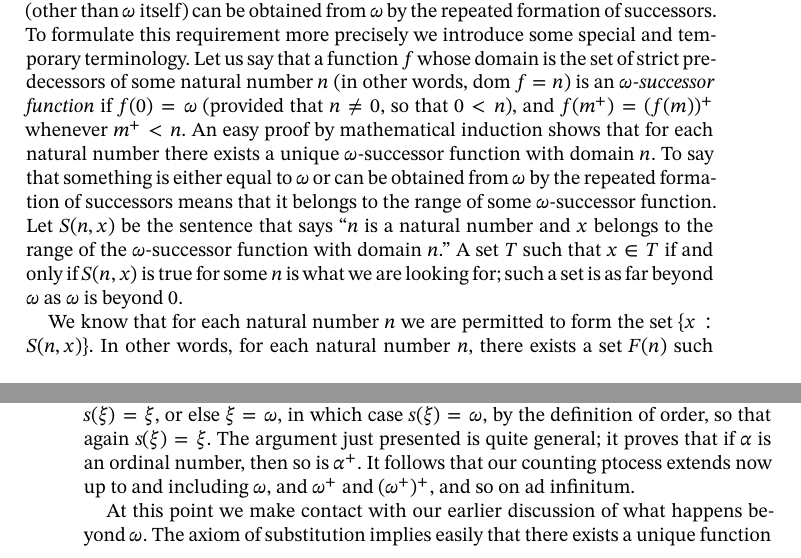
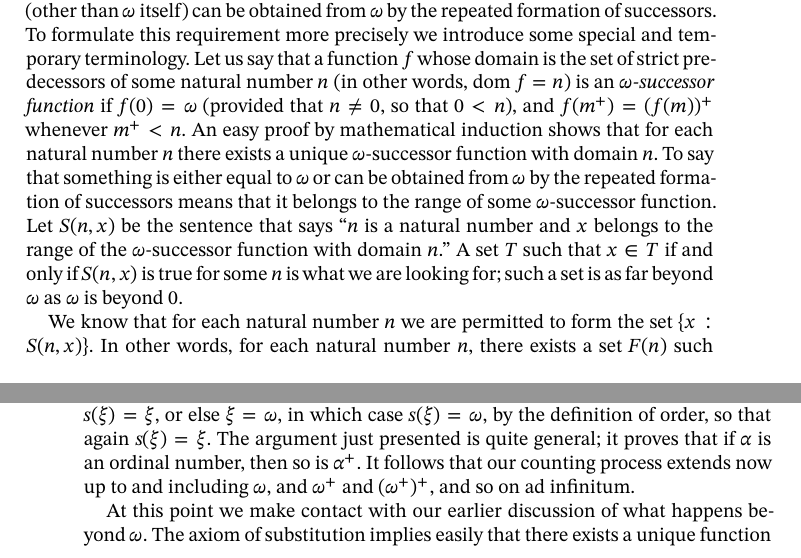
Before and after one commit to matheusgirola/Halmos-Naive-Set-Theory-OCR-LaTeX-Reedition, a LaTeX thesis (Naive_Set_Theory_Reedition/main.tex, which reads Naive_Set_Theory_Reedition/Chapters/Chapter_19.tex): two parts of pages 87 and 88 of 122, joined at a grey line, cut so that both start at the same text. Compiled offline with XeLaTeX.

Commit message:
fixing chapter 19 typos

```diff
--- a/Naive_Set_Theory_Reedition/Chapters/Chapter_19.tex
+++ b/Naive_Set_Theory_Reedition/Chapters/Chapter_19.tex
@@ -3,7 +3,7 @@
 
 The successor $x^{+}$ of a set $x$ was defined as $x \cup \{ x \} $, and then $\omega$ was constructed as the smallest set that contains $0$ and that contains $x^{+}$ whenever it contains $x$. What happens if we start with $\omega$, form its successor $\omega^{+}$, then form the successor of that, and proceed so on ad infinitum? In other words: is there something out beyond $\omega$, $\omega^{+}$, $(\omega^{+})^{+}, \cdots$, etc., in the same sense in which $\omega$ is beyond $0$, $1$, $2$, $\cdots$, etc.?
 
-The question calls for a set, say $T$, containing $\omega$, such that each element of $T$ (other than $\omega$ itself) can be obtained from $\omega$ by the repeated formation of successors. To formulate this requirement more precisely we introduce some special and temporary terminology. Let us say that a function $f$ whose domain is the set of strict predecessors of some natural number $n$  (in other words, dom $f = n$) is an \textit{$\omega$-successor function} if $f(0) = \omega$ (provided that $n \neq 0$, so that $0 < n$), and $f(m^{+}) = (f(m))^{+}$ whenever $m^{+} < n$. An easy proof by mathematical induction shows that for each natural number there exists a unique $\omega$-successor function with domain $n$. To say that something is either equal to $\omega$ or can be obtained from $\omega$ by the repeated formation of successors means that it belongs to the range of some $\omega$-successor function. Let $S(n,x)$ be the sentence that says "$n$ is a natural number and $x$ belongs to the range of the $\omega$-successor function with domain $n$." A set $T$ such that $x \in T$ if and only if $S(n,x)$ is true for some $n$ is what we are looking for; such a set is as far beyond $\omega$ as $\omega$ is beyond $0$.
+The question calls for a set, say $T$, containing $\omega$, such that each element of $T$ (other than $\omega$ itself) can be obtained from $\omega$ by the repeated formation of successors. To formulate this requirement more precisely we introduce some special and temporary terminology. Let us say that a function $f$ whose domain is the set of strict predecessors of some natural number $n$  (in other words, dom $f = n$) is an \textit{$\omega$-successor function} if $f(0) = \omega$ (provided that $n \neq 0$, so that $0 < n$), and $f(m^{+}) = (f(m))^{+}$ whenever $m^{+} < n$. An easy proof by mathematical induction shows that for each natural number $n$ there exists a unique $\omega$-successor function with domain $n$. To say that something is either equal to $\omega$ or can be obtained from $\omega$ by the repeated formation of successors means that it belongs to the range of some $\omega$-successor function. Let $S(n,x)$ be the sentence that says "$n$ is a natural number and $x$ belongs to the range of the $\omega$-successor function with domain $n$." A set $T$ such that $x \in T$ if and only if $S(n,x)$ is true for some $n$ is what we are looking for; such a set is as far beyond $\omega$ as $\omega$ is beyond $0$.
 
 We know that for each natural number $n$ we are permitted to form the set $\{ x: S(n,x) \}$. In other words, for each natural number $n$, there exists a set $F(n)$ such that $x \in F(n)$ if and only if $S(n,x)$ is true. The connection between $n$ and $F(n)$ looks much like a function. It turns out, however that none of the methods of set construction that we have seen so far is sufficiently strong to prove the existence of a set $F$ of ordered pairs such that $(n, y) \in F$ if and only if $y = \{ x: S(n,x) \}$. To achieve this obviously desirable state of affairs, we need one more set-theoretic principle (our last). The new principle says, roughly speaking, that anything intelligent that one can do to the elements of a set yields a set.
 
@@ -14,7 +14,7 @@ To say that $\{ b: S(a,b) \} $ can be formed means, of course, that there exists
 
 The chief application of the axiom of substitution is in extending the process of counting far beyond the natural numbers. From the present point of view, the crucial property of a natural number is that it is a well ordered set such that the initial segment determined by each element is equal to that element. (Recall that if $m$ and $n$ are natural numbers, then $m < n$ means $m \in n$; this implies that $\{ m \in \omega : m <n \} = n$.) This is the property on which the extended counting process is based; the fundamental definition in this circle of ideas is due to von Neumann\index{von Neunann}. An \textit{ordinal number}\index{ordinal number} is defined as a well ordered set $\alpha$ such that $s( \xi ) = \xi$ for all $\xi $ in $\alpha$; here $s( \xi )$ is, as before, the initial segment $\{ \eta \in \alpha: \eta < \xi \} $.
 
-An example of an ordinal number that is not a natural number is the set $\omega$ consisting of all the natural numbers. This means that we can already "count" farther than we could before; whereas before the only numbers at our disposal were the elements of $\omega$, now we have $\omega$ itself. We have also the successor $ \omega^{+}$ of $\omega$; this set is ordered in the obvious way, and, moreover, the obvious ordering is a well ordering that satisfies the condition imposed on ordinal numbers. Indeed, if $\xi \in \omega^{+}$, then, by the definition of successor, either $\xi \in \omega$, in which case we already know that $s( \xi ) = \xi$, or else $ \xi = \omega$, in which case $s( \xi ) =  \omega$, by the definition of order, so that again $s( \xi ) = \xi$. The argument just presented is quite general; it proves that if $\alpha$ is an ordinal number, then so is $\alpha^{+}$. It follows that our counting ptocess extends now up to and including $\omega$, and $\omega^{+}$ and $(\omega^{+})^{+}$, and so on ad infinitum.
+An example of an ordinal number that is not a natural number is the set $\omega$ consisting of all the natural numbers. This means that we can already "count" farther than we could before; whereas before the only numbers at our disposal were the elements of $\omega$, now we have $\omega$ itself. We have also the successor $ \omega^{+}$ of $\omega$; this set is ordered in the obvious way, and, moreover, the obvious ordering is a well ordering that satisfies the condition imposed on ordinal numbers. Indeed, if $\xi \in \omega^{+}$, then, by the definition of successor, either $\xi \in \omega$, in which case we already know that $s( \xi ) = \xi$, or else $ \xi = \omega$, in which case $s( \xi ) =  \omega$, by the definition of order, so that again $s( \xi ) = \xi$. The argument just presented is quite general; it proves that if $\alpha$ is an ordinal number, then so is $\alpha^{+}$. It follows that our counting process extends now up to and including $\omega$, and $\omega^{+}$ and $(\omega^{+})^{+}$, and so on ad infinitum.
 
 At this point we make contact with our earlier discussion of what happens beyond $\omega$. The axiom of substitution implies easily that there exists a unique function $F$ on $\omega$ such that $F(0) = \omega$ and $F(n^{+}) = (F(n))^{+}$ for each natural number $n$. The range of this function is a set of interest for us; a set of even greater importance is the union of the set $\omega$ with the range of the function $F$. For reasons that will become clear only after we have at least glanced at the arithmetic of ordinal numbers, that union is usually denoted by $\omega 2$. If, borrowing again from the notation of ordinal arithmetic, we write $\omega + n$ for $F(n)$, then we can describe the set $\omega 2$ as the set consisting of all $n$ (with $n$ in $\omega$) and of all $\omega + n$ (with $n$ in $\omega$).
 
```
